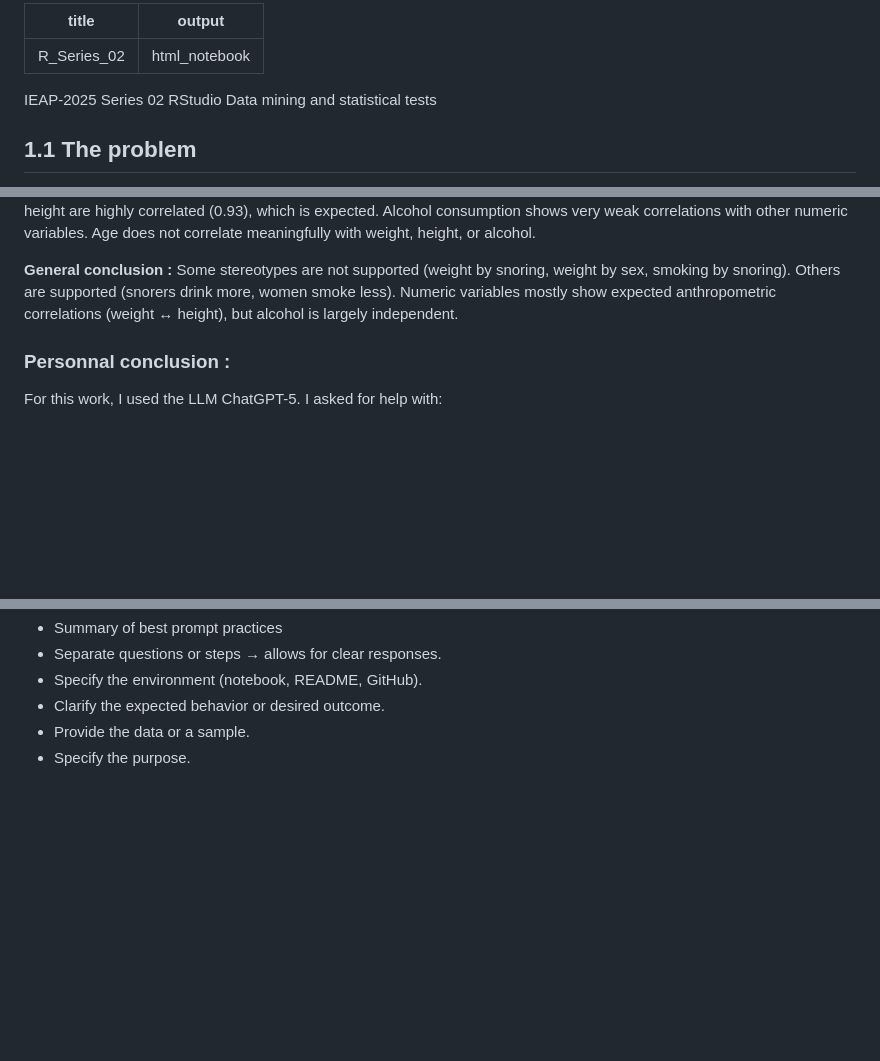
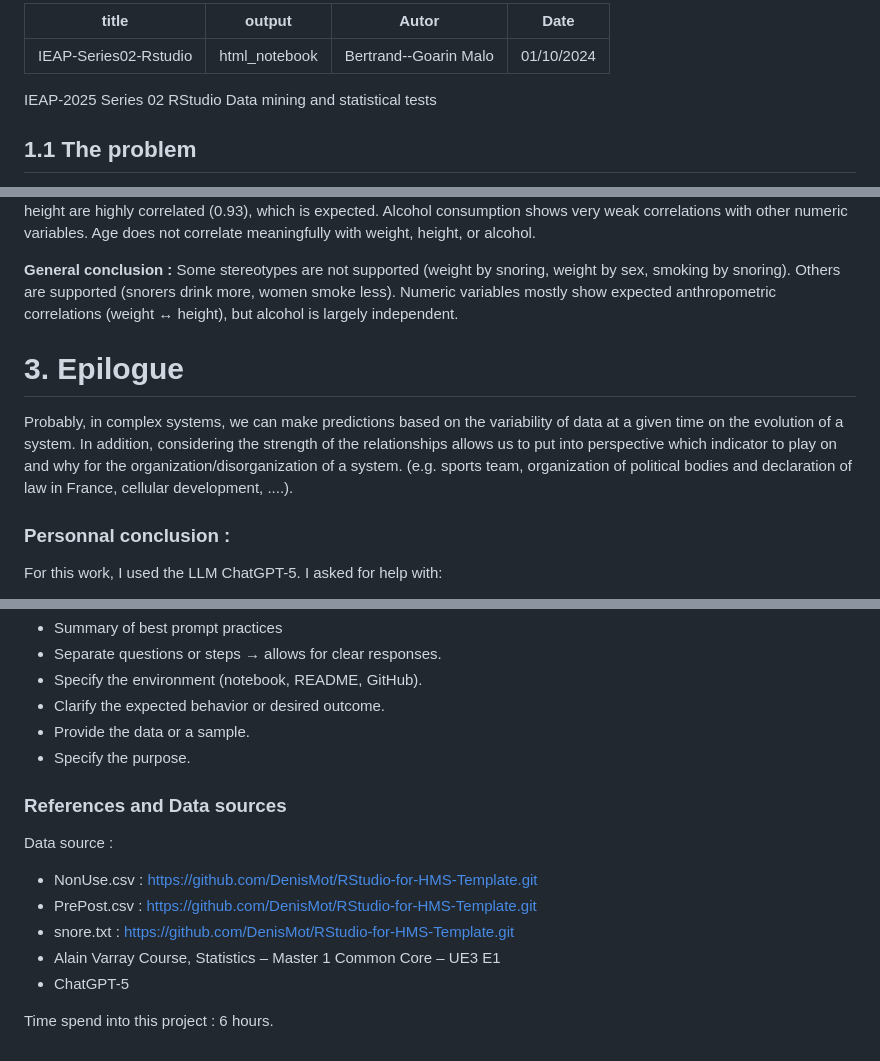
Before and after one commit to Malo-ai/IEAP-Series02-RStudio, a Markdown page: readme.md, 3 parts joined by grey strips. Drawn GitHub-style; blank space fills up the shorter version.

Commit message:
global review and epilogue

```diff
--- a/readme.md
+++ b/readme.md
@@ -1,6 +1,8 @@
 ---
-title: "R_Series_02"
+title: "IEAP-Series02-Rstudio"
 output: html_notebook
+Autor : Bertrand--Goarin Malo
+Date : 01/10/2024
 ---
 
 IEAP-2025 Series 02 RStudio Data mining and statistical tests
@@ -247,6 +252,12 @@ Some stereotypes are not supported (weight by snoring, weight by sex, smoking by
 Others are supported (snorers drink more, women smoke less).
 Numeric variables mostly show expected anthropometric correlations (weight ↔ height), but alcohol is largely independent.
 
+# 3. Epilogue
+
+Probably, in complex systems, we can make predictions based on the variability of data at a given time on the evolution of a system.
+In addition, considering the strength of the relationships allows us to put into perspective which indicator to play on and why for the organization/disorganization of a system.
+(e.g. sports team, organization of political bodies and declaration of law in France, cellular development, ....).
+
 ### Personnal conclusion :
 
 For this work, I used the LLM ChatGPT-5. I asked for help with:
@@ -267,3 +278,13 @@ The answer is :
 - Clarify the expected behavior or desired outcome.
 - Provide the data or a sample.
 - Specify the purpose.
+
+### References and Data sources
+Data source :
+- NonUse.csv : https://github.com/DenisMot/RStudio-for-HMS-Template.git
+- PrePost.csv : https://github.com/DenisMot/RStudio-for-HMS-Template.git
+- snore.txt : https://github.com/DenisMot/RStudio-for-HMS-Template.git
+- Alain Varray Course, Statistics – Master 1 Common Core – UE3 E1
+- ChatGPT-5
+
+Time spend into this project : 6 hours.
```
Also changed, not shown: other parts of readme.md (+3 -0 lines), Boxplot_Performance.png (added), Paired_Line_Plot.png (added), 1 other file.
